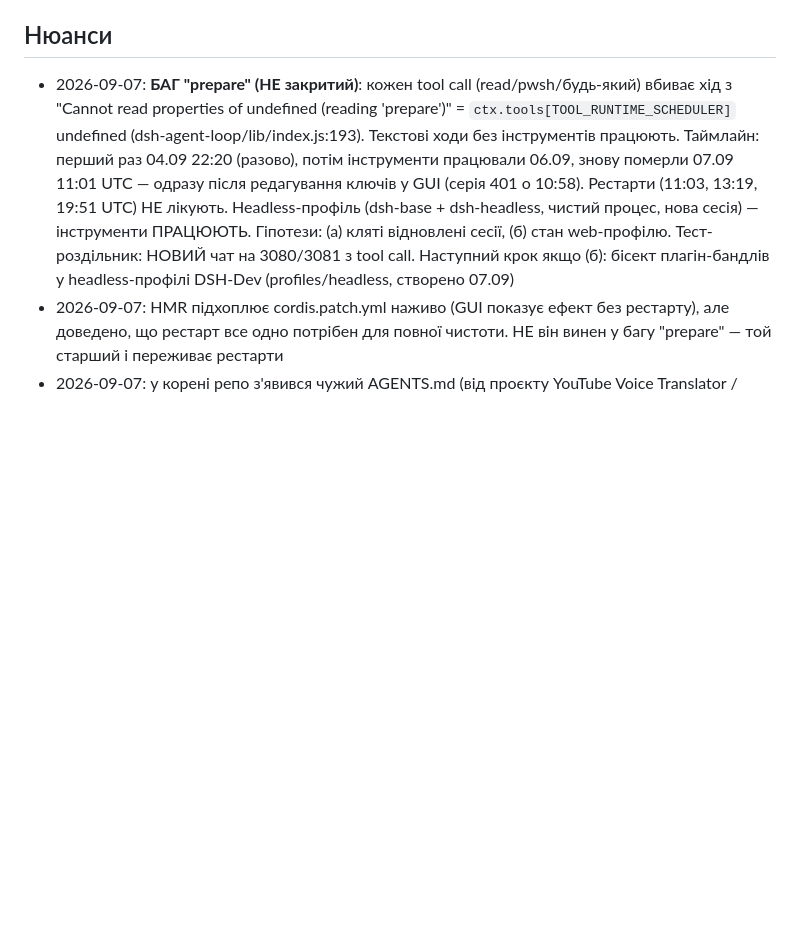
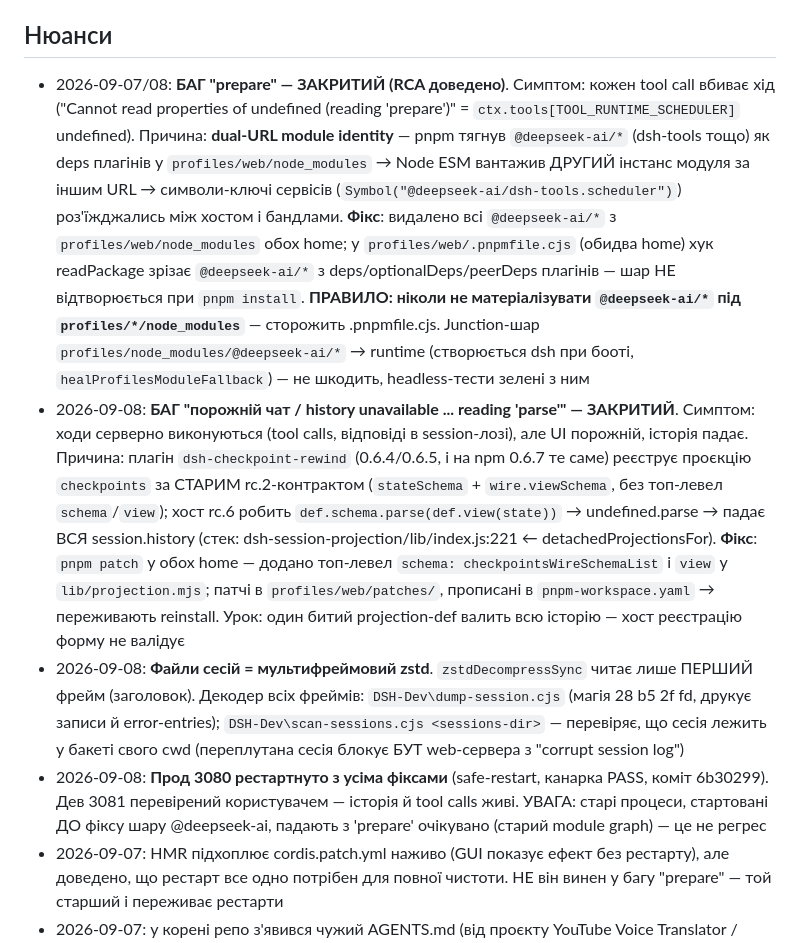
Before and after one commit to GrandpaUA/deepseek-harness-env, a Markdown page: notes/STATE.md, the part around the change. Drawn GitHub-style; blank space fills up the shorter version.

Commit message:
Нотатки: баги prepare і history-parse ЗАКРИТІ (RCA + фікси), dump-session.cjs як декодер

```diff
--- a/notes/STATE.md
+++ b/notes/STATE.md
@@ -34,7 +34,10 @@
 - dump-config зі стороннього шела: обов'язково виставити `DSH_HOME`, інакше дампиться дефолтний профіль без наших рядків
 
 ## Нюанси
-- 2026-09-07: **БАГ "prepare" (НЕ закритий)**: кожен tool call (read/pwsh/будь-який) вбиває хід з "Cannot read properties of undefined (reading 'prepare')" = `ctx.tools[TOOL_RUNTIME_SCHEDULER]` undefined (dsh-agent-loop/lib/index.js:193). Текстові ходи без інструментів працюють. Таймлайн: перший раз 04.09 22:20 (разово), потім інструменти працювали 06.09, знову померли 07.09 11:01 UTC — одразу після редагування ключів у GUI (серія 401 о 10:58). Рестарти (11:03, 13:19, 19:51 UTC) НЕ лікують. Headless-профіль (dsh-base + dsh-headless, чистий процес, нова сесія) — інструменти ПРАЦЮЮТЬ. Гіпотези: (а) кляті відновлені сесії, (б) стан web-профілю. Тест-роздільник: НОВИЙ чат на 3080/3081 з tool call. Наступний крок якщо (б): бісект плагін-бандлів у headless-профілі DSH-Dev (profiles/headless, створено 07.09)
+- 2026-09-07/08: **БАГ "prepare" — ЗАКРИТИЙ (RCA доведено)**. Симптом: кожен tool call вбиває хід ("Cannot read properties of undefined (reading 'prepare')" = `ctx.tools[TOOL_RUNTIME_SCHEDULER]` undefined). Причина: **dual-URL module identity** — pnpm тягнув `@deepseek-ai/*` (dsh-tools тощо) як deps плагінів у `profiles/web/node_modules` → Node ESM вантажив ДРУГИЙ інстанс модуля за іншим URL → символи-ключі сервісів (`Symbol("@deepseek-ai/dsh-tools.scheduler")`) роз'їжджались між хостом і бандлами. **Фікс**: видалено всі `@deepseek-ai/*` з `profiles/web/node_modules` обох home; у `profiles/web/.pnpmfile.cjs` (обидва home) хук readPackage зрізає `@deepseek-ai/*` з deps/optionalDeps/peerDeps плагінів — шар НЕ відтворюється при `pnpm install`. **ПРАВИЛО: ніколи не матеріалізувати `@deepseek-ai/*` під `profiles/*/node_modules`** — сторожить .pnpmfile.cjs. Junction-шар `profiles/node_modules/@deepseek-ai/*` → runtime (створюється dsh при бооті, `healProfilesModuleFallback`) — не шкодить, headless-тести зелені з ним
+- 2026-09-08: **БАГ "порожній чат / history unavailable ... reading 'parse'" — ЗАКРИТИЙ**. Симптом: ходи серверно виконуються (tool calls, відповіді в session-лозі), але UI порожній, історія падає. Причина: плагін `dsh-checkpoint-rewind` (0.6.4/0.6.5, і на npm 0.6.7 те саме) реєструє проєкцію `checkpoints` за СТАРИМ rc.2-контрактом (`stateSchema` + `wire.viewSchema`, без топ-левел `schema`/`view`); хост rc.6 робить `def.schema.parse(def.view(state))` → undefined.parse → падає ВСЯ session.history (стек: dsh-session-projection/lib/index.js:221 ← detachedProjectionsFor). **Фікс**: `pnpm patch` у обох home — додано топ-левел `schema: checkpointsWireSchemaList` і `view` у `lib/projection.mjs`; патчі в `profiles/web/patches/`, прописані в `pnpm-workspace.yaml` → переживають reinstall. Урок: один битий projection-def валить всю історію — хост реєстрацію форму не валідує
+- 2026-09-08: **Файли сесій = мультифреймовий zstd**. `zstdDecompressSync` читає лише ПЕРШИЙ фрейм (заголовок). Декодер всіх фреймів: `DSH-Dev\dump-session.cjs` (магія 28 b5 2f fd, друкує записи й error-entries); `DSH-Dev\scan-sessions.cjs <sessions-dir>` — перевіряє, що сесія лежить у бакеті свого cwd (переплутана сесія блокує БУТ web-сервера з "corrupt session log")
+- 2026-09-08: **Прод 3080 рестартнуто з усіма фіксами** (safe-restart, канарка PASS, коміт 6b30299). Дев 3081 перевірений користувачем — історія й tool calls живі. УВАГА: старі процеси, стартовані ДО фіксу шару @deepseek-ai, падають з 'prepare' очікувано (старий module graph) — це не регрес
 - 2026-09-07: HMR підхоплює cordis.patch.yml наживо (GUI показує ефект без рестарту), але доведено, що рестарт все одно потрібен для повної чистоти. НЕ він винен у багу "prepare" — той старший і переживає рестарти
 - 2026-09-07: у корені репо з'явився чужий AGENTS.md (від проєкту YouTube Voice Translator / subtitres) — блокував safe-restart (git не чистий). Перенесено в %TEMP%\AGENTS-from-dsh-repo-backup.md; у репо DSH свого AGENTS.md нема і не треба
 - 2026-09-07: **Codex rate limit**: openai-codex/gpt-5.5 вперся в "usage limit reached" (квота Plus на день). Дефолт dev тимчасово → kimi-coding/k3. Урок: перед headless/канарка-тестами перевіряти, що дефолтна модель жива
```
Also changed, not shown: notes/HANDOFF.md (+6 -8 lines).
